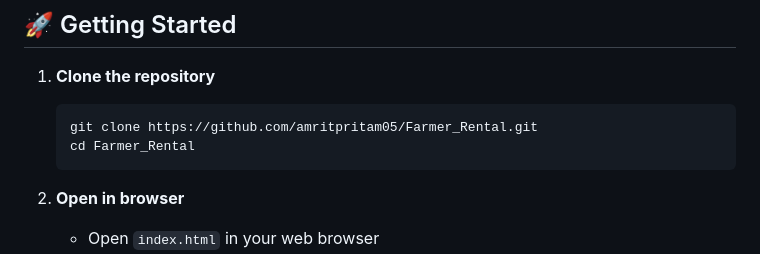
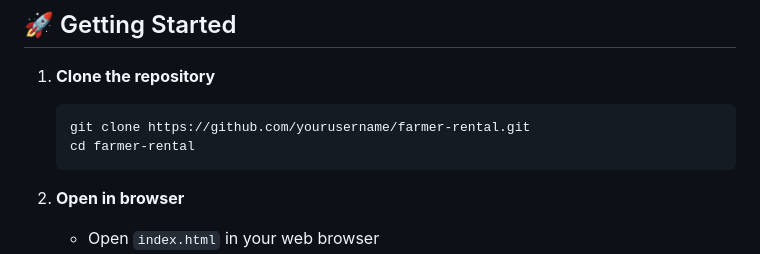
Before and after one commit to amritpritam05/Farmer_Rental, a Markdown page: README.md, the part around the change. Rendered like a GitHub page.

Commit message:
Resolve merge conflict and update README with comprehensive documentation

````diff
--- a/README.md
+++ b/README.md
@@ -68,8 +68,8 @@ Farmer Rental/
 
 1. **Clone the repository**
    ```bash
-   git clone https://github.com/amritpritam05/Farmer_Rental.git
-   cd Farmer_Rental
+   git clone https://github.com/yourusername/farmer-rental.git
+   cd farmer-rental
    ```
 
 2. **Open in browser**
````
